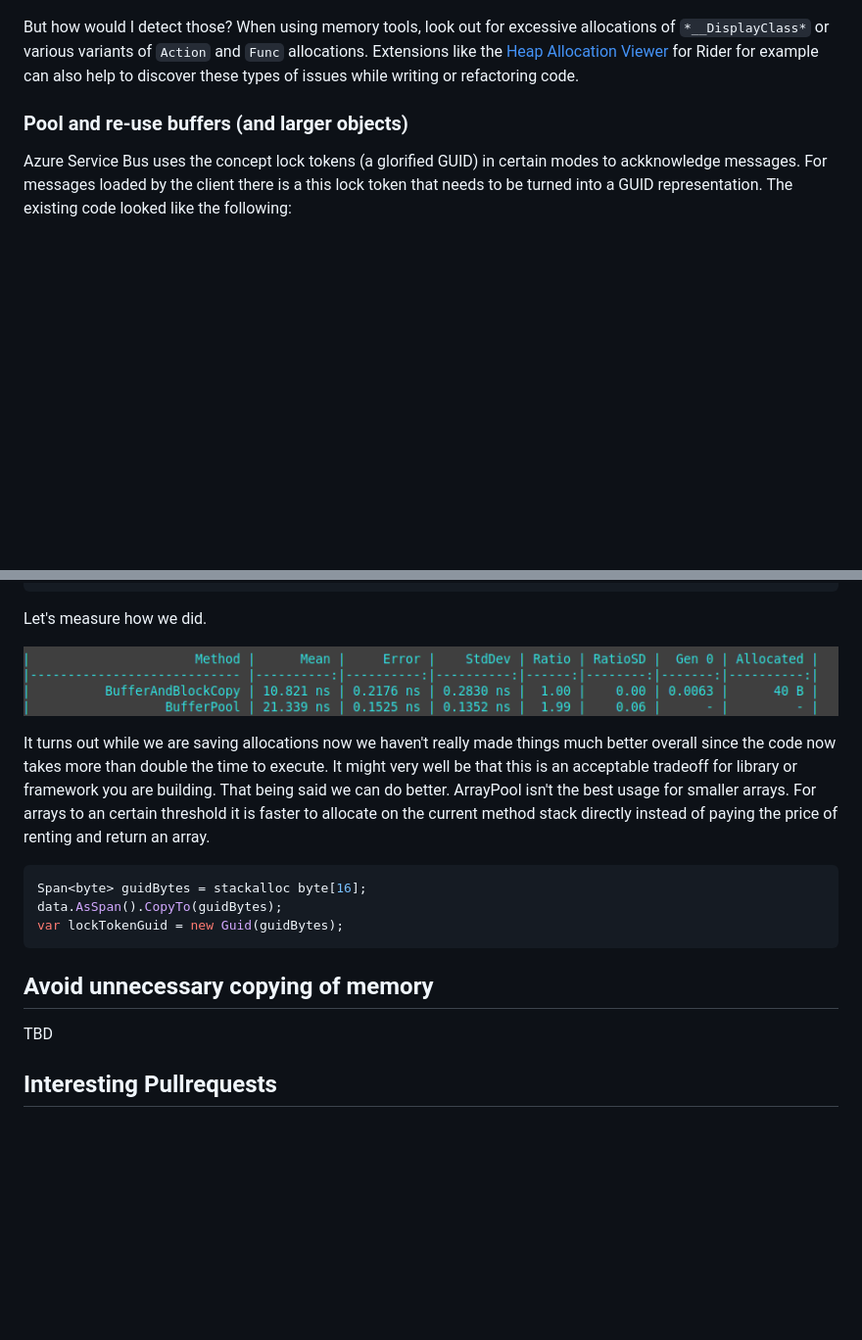
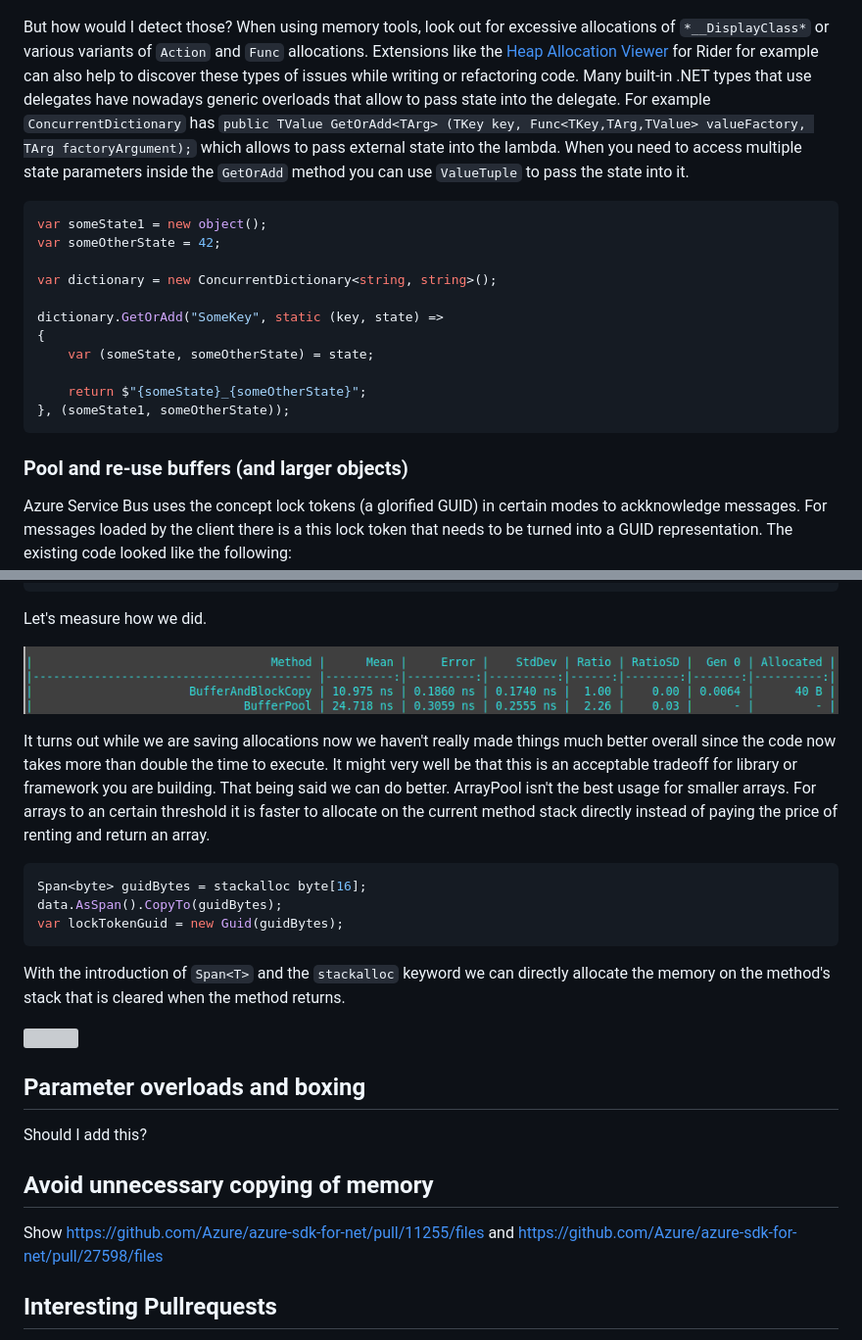
Before and after one commit to danielmarbach/PerformanceTricksAzureSDK, a Markdown page: README.md, 2 parts joined by grey strips. Shown: that part at 98% size. Drawn GitHub-style; pictures changed too: benchmarks/BufferAndBlockCopyPooling.png; blank space fills up the shorter version; grey boxes are pictures that could not be loaded.

````diff
--- a/README.md
+++ b/README.md
@@ -440,7 +440,21 @@ To demonstrate how these can add up in real-world scenarios, let me show you a b
 
 ![](benchmarks/NServiceBusPipelineExecution.png)
 
-But how would I detect those? When using memory tools, look out for excessive allocations of `*__DisplayClass*` or various variants of `Action` and `Func` allocations. Extensions like the [Heap Allocation Viewer](https://plugins.jetbrains.com/plugin/9223-heap-allocations-viewer) for Rider for example can also help to discover these types of issues while writing or refactoring code.
+But how would I detect those? When using memory tools, look out for excessive allocations of `*__DisplayClass*` or various variants of `Action` and `Func` allocations. Extensions like the [Heap Allocation Viewer](https://plugins.jetbrains.com/plugin/9223-heap-allocations-viewer) for Rider for example can also help to discover these types of issues while writing or refactoring code. Many built-in .NET types that use delegates have nowadays generic overloads that allow to pass state into the delegate. For example `ConcurrentDictionary` has `public TValue GetOrAdd<TArg> (TKey key, Func<TKey,TArg,TValue> valueFactory, TArg factoryArgument);` which allows to pass external state into the lambda. When you need to access multiple state parameters inside the `GetOrAdd` method you can use `ValueTuple` to pass the state into it.
+
+```csharp
+var someState1 = new object();
+var someOtherState = 42;
+
+var dictionary = new ConcurrentDictionary<string, string>();
+
+dictionary.GetOrAdd("SomeKey", static (key, state) =>
+{
+    var (someState, someOtherState) = state;
+
+    return $"{someState}_{someOtherState}";
+}, (someState1, someOtherState));
+```
 
 ### Pool and re-use buffers (and larger objects)
 
@@ -480,10 +494,19 @@ data.AsSpan().CopyTo(guidBytes);
 var lockTokenGuid = new Guid(guidBytes);
 ```
 
+With the introduction of `Span<T>` and the `stackalloc` keyword we can directly allocate the memory on the method's stack that is cleared when the method returns.
+
+![](/benchmarks/StackallocWithGuid.png.png)
+
+## Parameter overloads and boxing
+
+Should I add this?
 
 ## Avoid unnecessary copying of memory
 
-TBD
+Show https://github.com/Azure/azure-sdk-for-net/pull/11255/files
+and
+https://github.com/Azure/azure-sdk-for-net/pull/27598/files
 
 ## Interesting Pullrequests
 
````
Also changed, not shown: other parts of README.md (+1 -0 lines), benchmarks/GuidConversion-report-github.md (+10 -8 lines), benchmarks/StackallocWithGuid.png (added), 2 other files.
